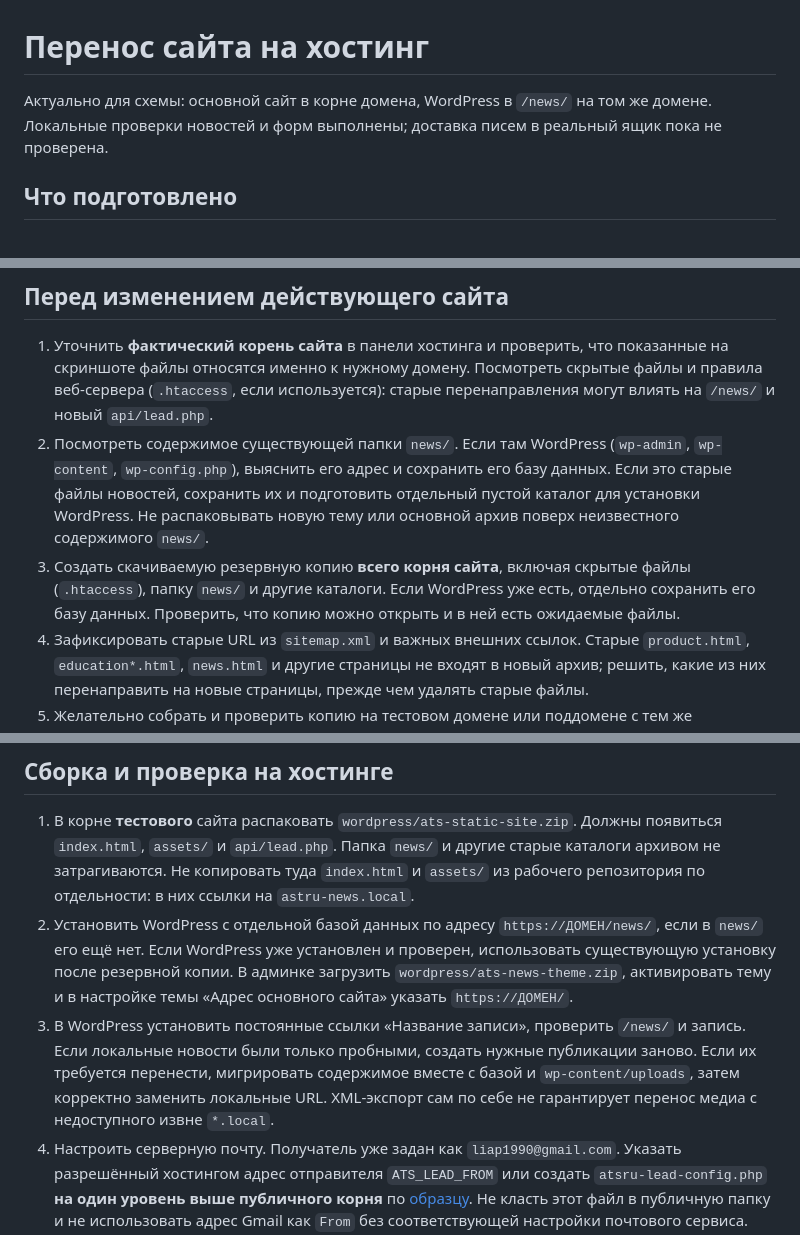
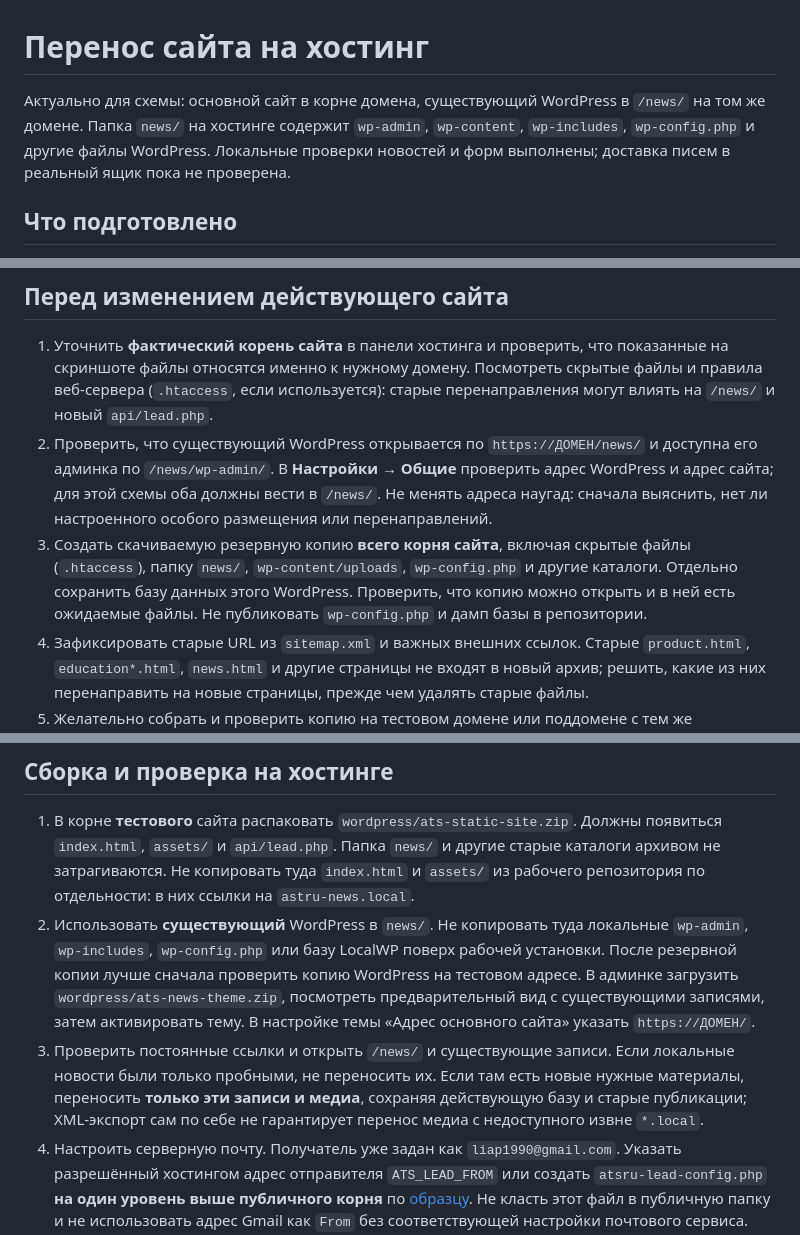
Before and after one commit to eliapustin/atsru, a Markdown page: docs/production-deployment.md, 3 parts joined by grey strips. Drawn GitHub-style.

```diff
--- a/docs/production-deployment.md
+++ b/docs/production-deployment.md
@@ -1,6 +1,6 @@
 # Перенос сайта на хостинг
 
-Актуально для схемы: основной сайт в корне домена, WordPress в `/news/` на том же домене. Локальные проверки новостей и форм выполнены; доставка писем в реальный ящик пока не проверена.
+Актуально для схемы: основной сайт в корне домена, существующий WordPress в `/news/` на том же домене. Папка `news/` на хостинге содержит `wp-admin`, `wp-content`, `wp-includes`, `wp-config.php` и другие файлы WordPress. Локальные проверки новостей и форм выполнены; доставка писем в реальный ящик пока не проверена.
 
 ## Что подготовлено
 
@@ -12,16 +12,16 @@
 ## Перед изменением действующего сайта
 
 1. Уточнить **фактический корень сайта** в панели хостинга и проверить, что показанные на скриншоте файлы относятся именно к нужному домену. Посмотреть скрытые файлы и правила веб-сервера (`.htaccess`, если используется): старые перенаправления могут влиять на `/news/` и новый `api/lead.php`.
-2. Посмотреть содержимое существующей папки `news/`. Если там WordPress (`wp-admin`, `wp-content`, `wp-config.php`), выяснить его адрес и сохранить его базу данных. Если это старые файлы новостей, сохранить их и подготовить отдельный пустой каталог для установки WordPress. Не распаковывать новую тему или основной архив поверх неизвестного содержимого `news/`.
-3. Создать скачиваемую резервную копию **всего корня сайта**, включая скрытые файлы (`.htaccess`), папку `news/` и другие каталоги. Если WordPress уже есть, отдельно сохранить его базу данных. Проверить, что копию можно открыть и в ней есть ожидаемые файлы.
+2. Проверить, что существующий WordPress открывается по `https://ДОМЕН/news/` и доступна его админка по `/news/wp-admin/`. В **Настройки → Общие** проверить адрес WordPress и адрес сайта; для этой схемы оба должны вести в `/news/`. Не менять адреса наугад: сначала выяснить, нет ли настроенного особого размещения или перенаправлений.
+3. Создать скачиваемую резервную копию **всего корня сайта**, включая скрытые файлы (`.htaccess`), папку `news/`, `wp-content/uploads`, `wp-config.php` и другие каталоги. Отдельно сохранить базу данных этого WordPress. Проверить, что копию можно открыть и в ней есть ожидаемые файлы. Не публиковать `wp-config.php` и дамп базы в репозитории.
 4. Зафиксировать старые URL из `sitemap.xml` и важных внешних ссылок. Старые `product.html`, `education*.html`, `news.html` и другие страницы не входят в новый архив; решить, какие из них перенаправить на новые страницы, прежде чем удалять старые файлы.
 5. Желательно собрать и проверить копию на тестовом домене или поддомене с тем же размещением `/news/`. До переключения действующего сайта убедиться, что PHP исполняется и в корне, и в WordPress; обработчику форм требуется PHP 8 или новее.
 
 ## Сборка и проверка на хостинге
 
 1. В корне **тестового** сайта распаковать `wordpress/ats-static-site.zip`. Должны появиться `index.html`, `assets/` и `api/lead.php`. Папка `news/` и другие старые каталоги архивом не затрагиваются. Не копировать туда `index.html` и `assets/` из рабочего репозитория по отдельности: в них ссылки на `astru-news.local`.
-2. Установить WordPress с отдельной базой данных по адресу `https://ДОМЕН/news/`, если в `news/` его ещё нет. Если WordPress уже установлен и проверен, использовать существующую установку после резервной копии. В админке загрузить `wordpress/ats-news-theme.zip`, активировать тему и в настройке темы «Адрес основного сайта» указать `https://ДОМЕН/`.
-3. В WordPress установить постоянные ссылки «Название записи», проверить `/news/` и запись. Если локальные новости были только пробными, создать нужные публикации заново. Если их требуется перенести, мигрировать содержимое вместе с базой и `wp-content/uploads`, затем корректно заменить локальные URL. XML-экспорт сам по себе не гарантирует перенос медиа с недоступного извне `*.local`.
+2. Использовать **существующий** WordPress в `news/`. Не копировать туда локальные `wp-admin`, `wp-includes`, `wp-config.php` или базу LocalWP поверх рабочей установки. После резервной копии лучше сначала проверить копию WordPress на тестовом адресе. В админке загрузить `wordpress/ats-news-theme.zip`, посмотреть предварительный вид с существующими записями, затем активировать тему. В настройке темы «Адрес основного сайта» указать `https://ДОМЕН/`.
+3. Проверить постоянные ссылки и открыть `/news/` и существующие записи. Если локальные новости были только пробными, не переносить их. Если там есть новые нужные материалы, переносить **только эти записи и медиа**, сохраняя действующую базу и старые публикации; XML-экспорт сам по себе не гарантирует перенос медиа с недоступного извне `*.local`.
 4. Настроить серверную почту. Получатель уже задан как `liap1990@gmail.com`. Указать разрешённый хостингом адрес отправителя `ATS_LEAD_FROM` или создать `atsru-lead-config.php` **на один уровень выше публичного корня** по [образцу](lead-config.example.php). Не класть этот файл в публичную папку и не использовать адрес Gmail как `From` без соответствующей настройки почтового сервиса. Если на хостинге задан `ATS_LEAD_TO` или уже существует приватный конфигурационный файл, они переопределяют получателя из кода.
 5. Отправить тестовые заявки с вымышленными данными, включая отмеченный пункт про КП. Проверить фактическое письмо во «Входящих» и «Спаме» `liap1990@gmail.com`: сообщение об успехе на сайте означает только принятие письма почтовой подсистемой.
 6. Проверить с компьютера и телефона: главную, меню, изображения и видео; переходы из основного сайта в `/news/` и обратно; фото/видео новости; все формы и сообщения об ошибках. Проверить HTTPS и отсутствие ссылок на `*.local`.
```
Also changed, not shown: for_agent/site_plan.md (+2 -2 lines), for_agent/site_worklog.md (+2 -1 lines).
